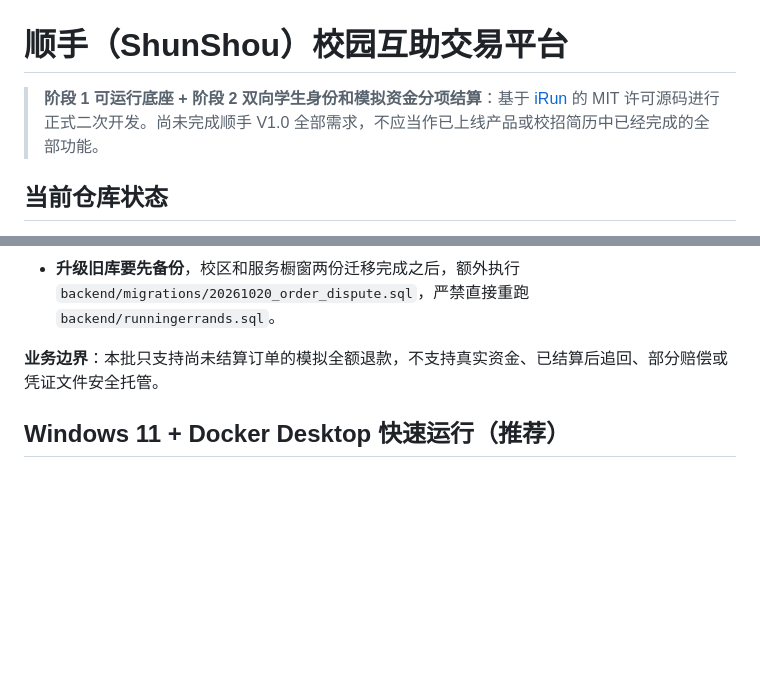
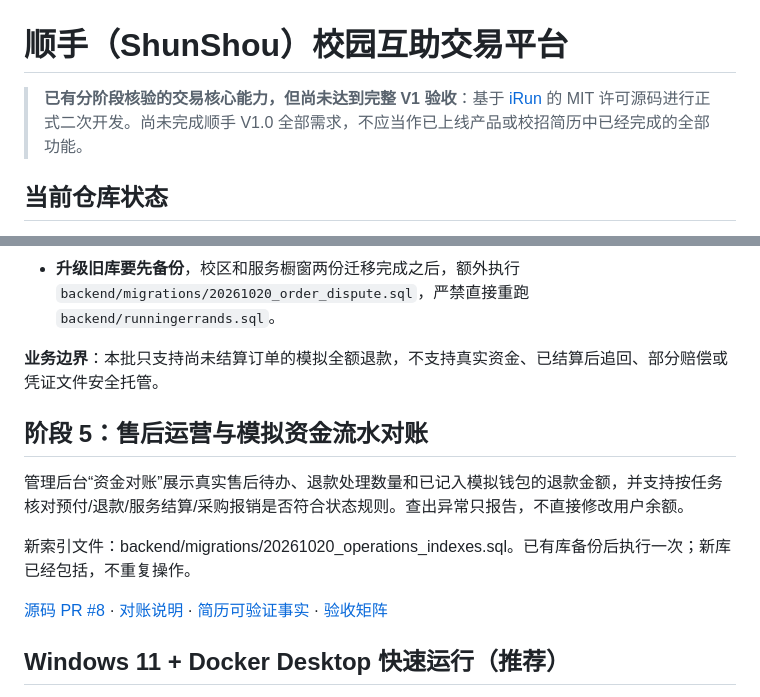
Before and after one commit to Miao-wang11/INPassing, a Markdown page: README.md, 2 parts joined by grey strips. Rendered like a GitHub page; blank space fills up the shorter version.

Commit message:
docs(release): update verified feature scope and ordered migrations with acceptance matrix

```diff
--- a/README.md
+++ b/README.md
@@ -1,6 +1,6 @@
 # 顺手（ShunShou）校园互助交易平台
 
-> **阶段 1 可运行底座 + 阶段 2 双向学生身份和模拟资金分项结算**：基于 [iRun](https://github.com/Ikeu-1030/iRun) 的 MIT 许可源码进行正式二次开发。尚未完成顺手 V1.0 全部需求，不应当作已上线产品或校招简历中已经完成的全部功能。
+> **已有分阶段核验的交易核心能力，但尚未达到完整 V1 验收**：基于 [iRun](https://github.com/Ikeu-1030/iRun) 的 MIT 许可源码进行正式二次开发。尚未完成顺手 V1.0 全部需求，不应当作已上线产品或校招简历中已经完成的全部功能。
 
 ## 当前仓库状态
 
@@ -69,6 +69,14 @@
 
 **业务边界**：本批只支持尚未结算订单的模拟全额退款，不支持真实资金、已结算后追回、部分赔偿或凭证文件安全托管。
 
+## 阶段 5：售后运营与模拟资金流水对账
+
+管理后台“资金对账”展示真实售后待办、退款处理数量和已记入模拟钱包的退款金额，并支持按任务核对预付/退款/服务结算/采购报销是否符合状态规则。查出异常只报告，不直接修改用户余额。
+
+新索引文件：backend/migrations/20261020_operations_indexes.sql。已有库备份后执行一次；新库已经包括，不重复操作。
+
+[源码 PR #8](https://github.com/Miao-wang11/INPassing/pull/8) · [对账说明](docs/PHASE5_OPERATIONS_RECONCILIATION.md) · [简历可验证事实](docs/RESUME_VERIFIED_FACTS.md) · [验收矩阵](docs/RELEASE_ACCEPTANCE_MATRIX.md)
+
 ## Windows 11 + Docker Desktop 快速运行（推荐）
 
 1. 安装 Git、Docker Desktop（Linux 容器模式，确保 `docker compose version` 正常），可选 IntelliJ IDEA 与 JDK 21。
```
Also changed, not shown: docs/RELEASE_ACCEPTANCE_MATRIX.md (added, +32 -0 lines), docs/RUNBOOK.md (+14 -0 lines).
